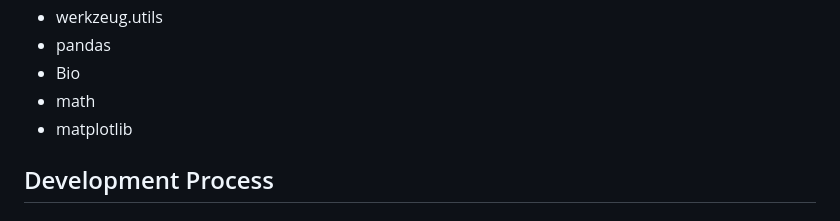
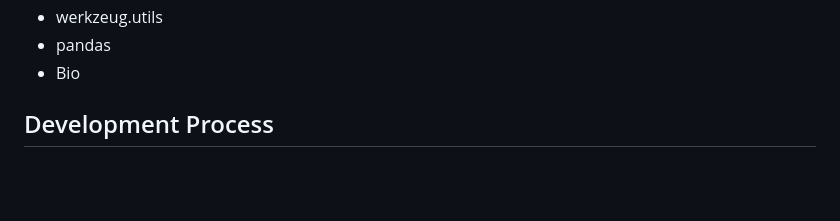
Before and after one commit to sntissera/Advanced-Programming-Project, a Markdown page: README.md, the part around the change. Rendered like a GitHub page; blank space fills up the shorter version.

```diff
--- a/README.md
+++ b/README.md
@@ -61,8 +61,6 @@ To properly run the software in Python, the following dependencies are needed:
 * werkzeug.utils
 * pandas
 * Bio
-* math
-* matplotlib
 
 ## Development Process
 ### Modular Approach
```
